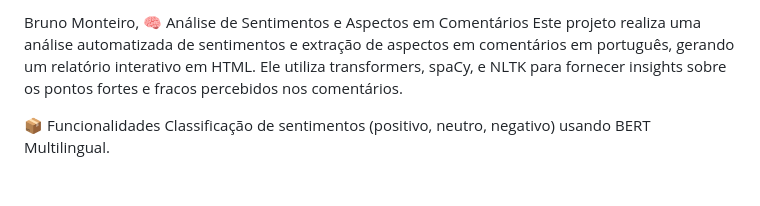
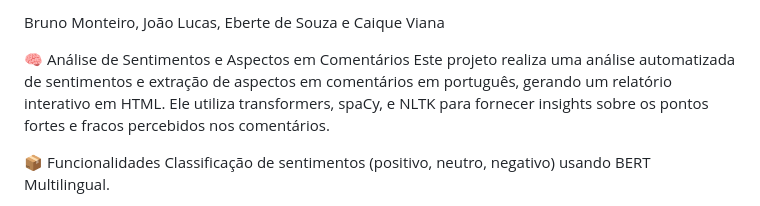
Before and after one commit to joaoribeiro03/mvp-pln, a Markdown page: READme.md, the part around the change. GitHub-like rendering; blank space fills up the shorter version.

Commit message:
ajuste readme

```diff
--- a/READme.md
+++ b/READme.md
@@ -1,4 +1,5 @@
-Bruno Monteiro,
+Bruno Monteiro, João Lucas, Eberte de Souza e Caique Viana
+
 🧠 Análise de Sentimentos e Aspectos em Comentários
 Este projeto realiza uma análise automatizada de sentimentos e extração de aspectos em comentários em português, gerando um relatório interativo em HTML. Ele utiliza transformers, spaCy, e NLTK para fornecer insights sobre os pontos fortes e fracos percebidos nos comentários.
 
```
